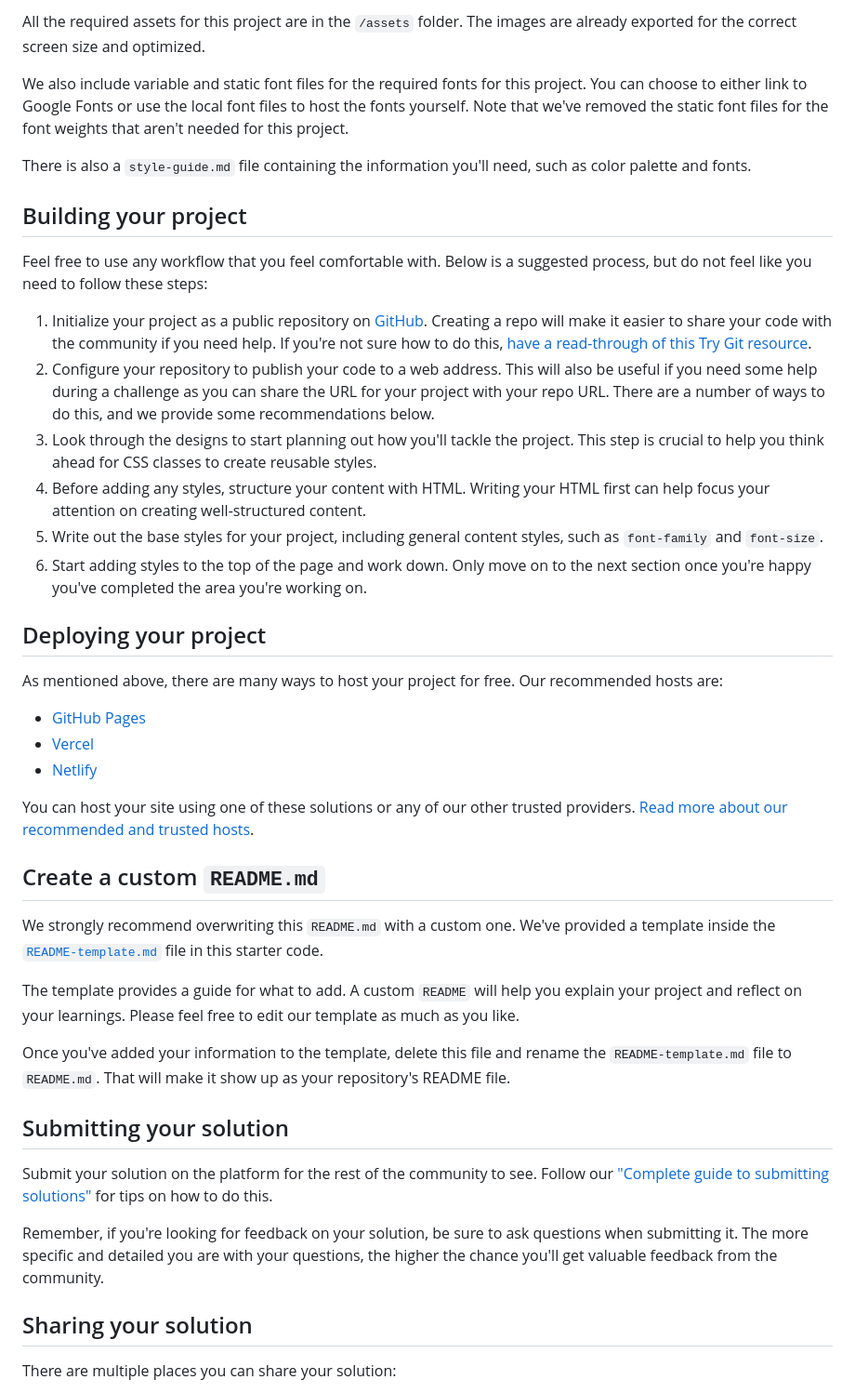
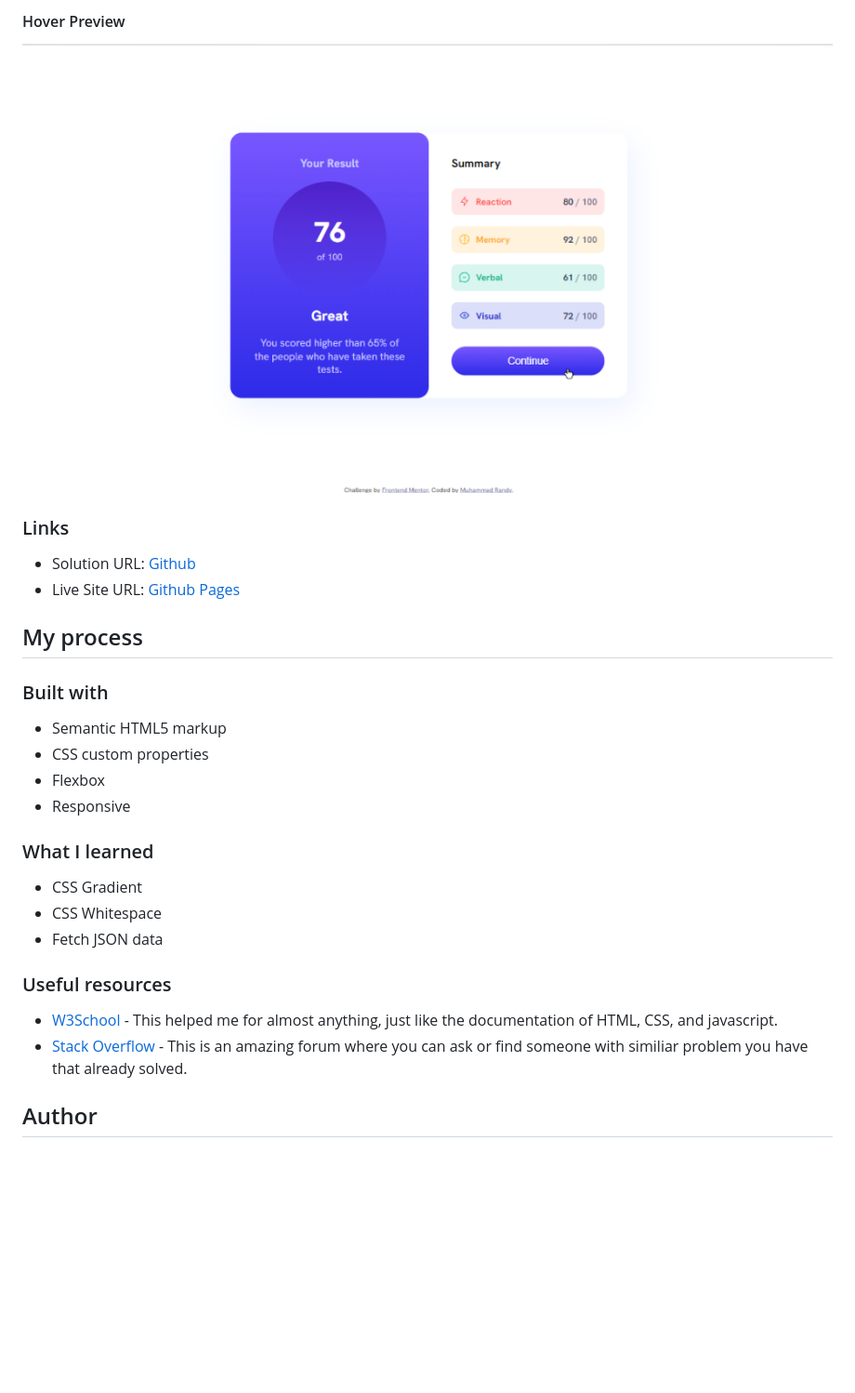
Before and after one commit to MuhRandy/results-summary-component-main-frontendmentor, a Markdown page: README.md, the part around the change printed below. Shown: that part at 93% size. Rendered like a GitHub page; pictures changed too: screenshots/hover-preview.png (added); blank space fills up the shorter version.

```diff
--- a/README.md
+++ b/README.md
@@ -36,46 +36,32 @@ If you would like the design files (we provide Sketch & Figma versions) to inspe
 
-All the required assets for this project are in the `/assets` folder. The images are already exported for the correct screen size and optimized.
+#### Hover Preview
 
-We also include variable and static font files for the required fonts for this project. You can choose to either link to Google Fonts or use the local font files to host the fonts yourself. Note that we've removed the static font files for the font weights that aren't needed for this project.
+![Hover Preview](./screenshots/hover-preview.png)
 
-There is also a `style-guide.md` file containing the information you'll need, such as color palette and fonts.
+### Links
 
-## Building your project
+- Solution URL: [Github](https://github.com/MuhRandy/faq-accordion-main-frontendmentor)
+- Live Site URL: [Github Pages](https://muhrandy.github.io/faq-accordion-main-frontendmentor/)
 
-Feel free to use any workflow that you feel comfortable with. Below is a suggested process, but do not feel like you need to follow these steps:
+## My process
 
-1. Initialize your project as a public repository on [GitHub](https://github.com/). Creating a repo will make it easier to share your code with the community if you need help. If you're not sure how to do this, [have a read-through of this Try Git resource](https://try.github.io/).
-2. Configure your repository to publish your code to a web address. This will also be useful if you need some help during a challenge as you can share the URL for your project with your repo URL. There are a number of ways to do this, and we provide some recommendations below.
-3. Look through the designs to start planning out how you'll tackle the project. This step is crucial to help you think ahead for CSS classes to create reusable styles.
-4. Before adding any styles, structure your content with HTML. Writing your HTML first can help focus your attention on creating well-structured content.
-5. Write out the base styles for your project, including general content styles, such as `font-family` and `font-size`.
-6. Start adding styles to the top of the page and work down. Only move on to the next section once you're happy you've completed the area you're working on.
+### Built with
 
-## Deploying your project
+- Semantic HTML5 markup
+- CSS custom properties
+- Flexbox
+- Responsive
 
-As mentioned above, there are many ways to host your project for free. Our recommended hosts are:
+### What I learned
 
-- [GitHub Pages](https://pages.github.com/)
-- [Vercel](https://vercel.com/)
-- [Netlify](https://www.netlify.com/)
+- CSS Gradient
+- CSS Whitespace
+- Fetch JSON data
 
-You can host your site using one of these solutions or any of our other trusted providers. [Read more about our recommended and trusted hosts](https://medium.com/frontend-mentor/frontend-mentor-trusted-hosting-providers-bf000dfebe).
+### Useful resources
 
-## Create a custom `README.md`
+- [W3School](https://www.w3schools.com/) - This helped me for almost anything, just like the documentation of HTML, CSS, and javascript.
+- [Stack Overflow](https://stackoverflow.com/) - This is an amazing forum where you can ask or find someone with similiar problem you have that already solved.
 
-We strongly recommend overwriting this `README.md` with a custom one. We've provided a template inside the [`README-template.md`](./README-template.md) file in this starter code.
+## Author
 
-The template provides a guide for what to add. A custom `README` will help you explain your project and reflect on your learnings. Please feel free to edit our template as much as you like.
-
-Once you've added your information to the template, delete this file and rename the `README-template.md` file to `README.md`. That will make it show up as your repository's README file.
-
-## Submitting your solution
-
-Submit your solution on the platform for the rest of the community to see. Follow our ["Complete guide to submitting solutions"](https://medium.com/frontend-mentor/a-complete-guide-to-submitting-solutions-on-frontend-mentor-ac6384162248) for tips on how to do this.
-
-Remember, if you're looking for feedback on your solution, be sure to ask questions when submitting it. The more specific and detailed you are with your questions, the higher the chance you'll get valuable feedback from the community.
-
-## Sharing your solution
-
-There are multiple places you can share your solution:
-
```
Also changed, not shown: other parts of README.md (+23 -36 lines), README-template.md (+4 -2 lines), screenshots/dekstop-preview.png (added), screenshots/mobile-preview.png (added), 4 other files.
